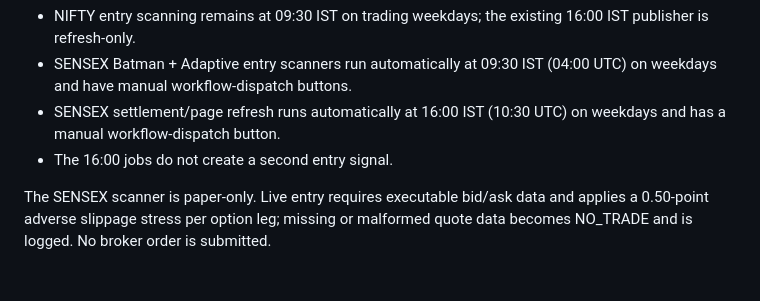
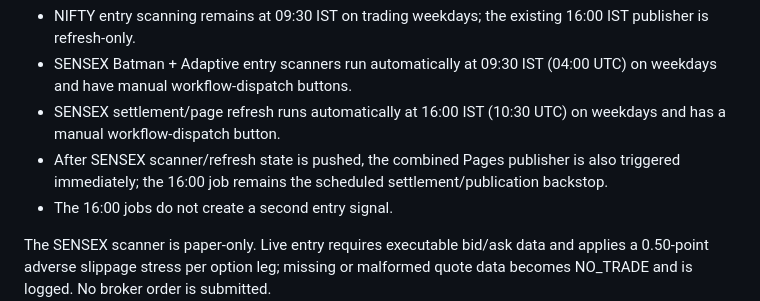
Before and after one commit to vishnuvcr/Nifty, a Markdown page: README.md, the part around the change. Drawn GitHub-style; blank space fills up the shorter version.

Commit message:
docs: document immediate SENSEX Pages publication

```diff
--- a/README.md
+++ b/README.md
@@ -35,6 +35,7 @@ Schedule:
 - NIFTY entry scanning remains at 09:30 IST on trading weekdays; the existing 16:00 IST publisher is refresh-only.
 - SENSEX Batman + Adaptive entry scanners run automatically at 09:30 IST (04:00 UTC) on weekdays and have manual workflow-dispatch buttons.
 - SENSEX settlement/page refresh runs automatically at 16:00 IST (10:30 UTC) on weekdays and has a manual workflow-dispatch button.
+- After SENSEX scanner/refresh state is pushed, the combined Pages publisher is also triggered immediately; the 16:00 job remains the scheduled settlement/publication backstop.
 - The 16:00 jobs do not create a second entry signal.
 
 The SENSEX scanner is paper-only. Live entry requires executable bid/ask data and applies a 0.50-point adverse slippage stress per option leg; missing or malformed quote data becomes NO_TRADE and is logged. No broker order is submitted.
```
